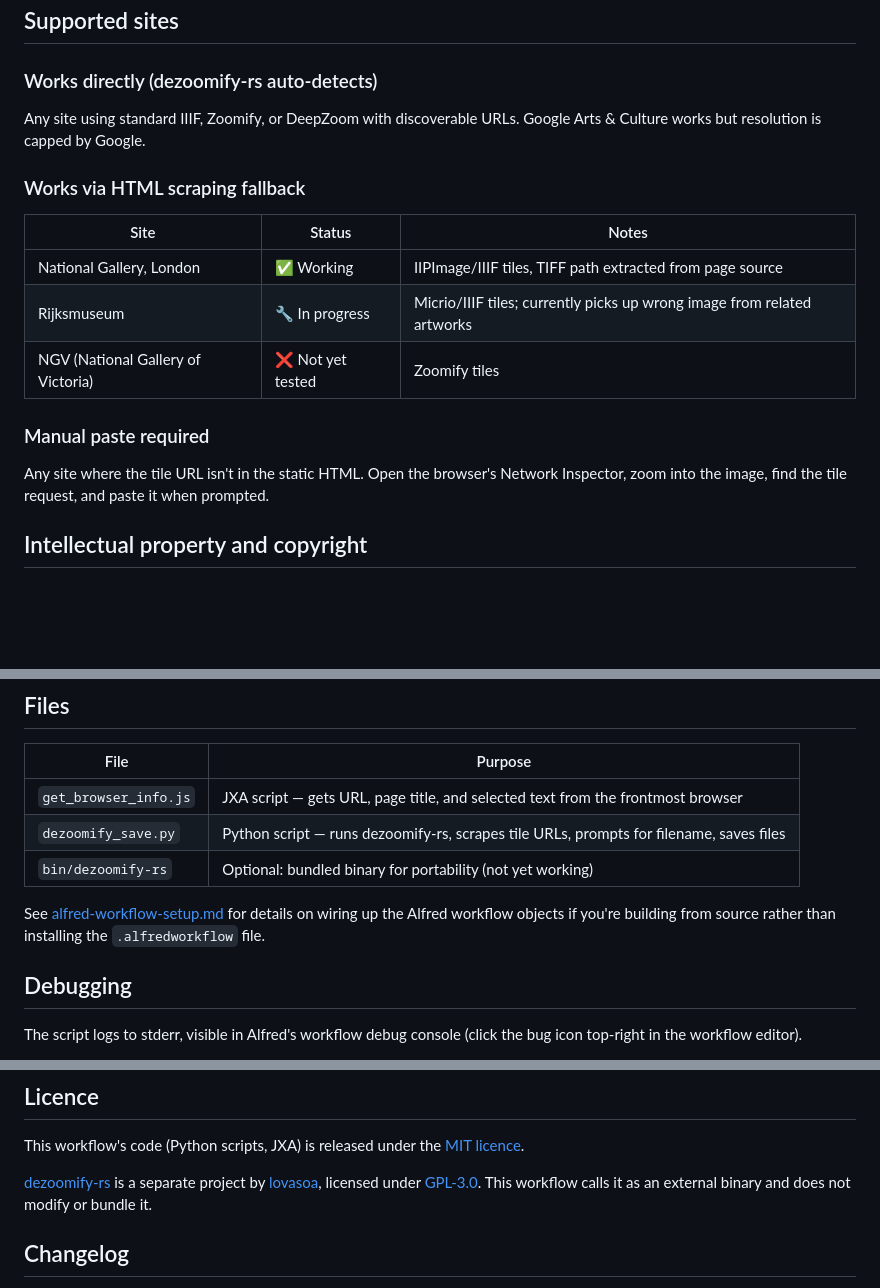
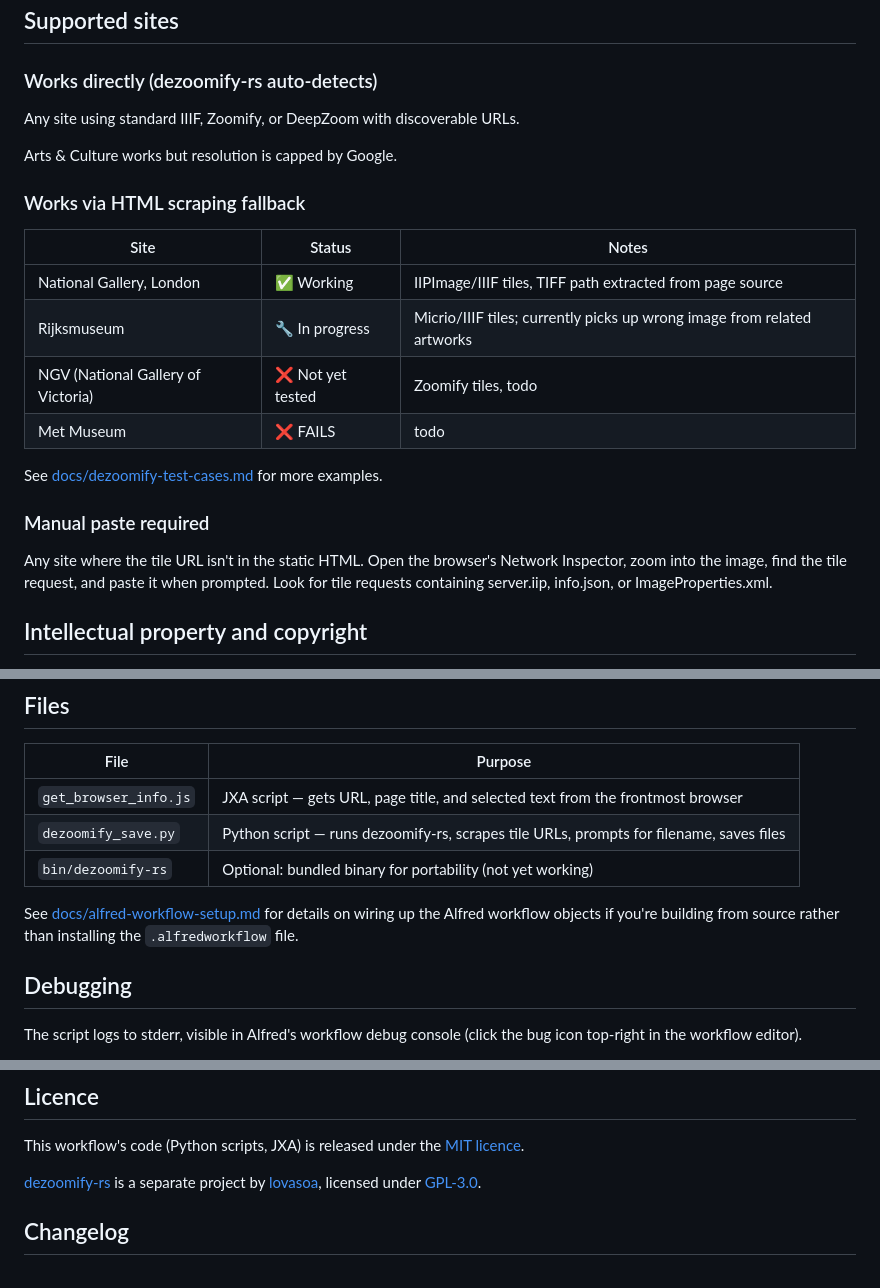
Before and after one commit to mildlydiverting/md-tools, a Markdown page: md-alfred-dezoomify/README.md, 3 parts joined by grey strips. Drawn GitHub-style; blank space fills up the shorter version.

```diff
--- a/md-alfred-dezoomify/README.md
+++ b/md-alfred-dezoomify/README.md
@@ -104,7 +111,9 @@ When `max_megapixels` is set, the `-l` (largest) flag is not passed to dezoomify
 
 ### Works directly (dezoomify-rs auto-detects)
 
-Any site using standard IIIF, Zoomify, or DeepZoom with discoverable URLs. Google Arts & Culture works but resolution is capped by Google.
+Any site using standard IIIF, Zoomify, or DeepZoom with discoverable URLs.
+
+Arts & Culture works but resolution is capped by Google.
 
 ### Works via HTML scraping fallback
 
@@ -112,11 +121,14 @@ Any site using standard IIIF, Zoomify, or DeepZoom with discoverable URLs. Googl
 |---|---|---|
 | National Gallery, London | ✅ Working | IIPImage/IIIF tiles, TIFF path extracted from page source |
 | Rijksmuseum | 🔧 In progress | Micrio/IIIF tiles; currently picks up wrong image from related artworks |
-| NGV (National Gallery of Victoria) | ❌ Not yet tested | Zoomify tiles |
+| NGV (National Gallery of Victoria) | ❌ Not yet tested | Zoomify tiles, todo |
+| Met Museum | ❌ FAILS | todo |
+
+See [docs/dezoomify-test-cases.md](docs/dezoomify-test-cases.md) for more examples.
 
 ### Manual paste required
 
-Any site where the tile URL isn't in the static HTML. Open the browser's Network Inspector, zoom into the image, find the tile request, and paste it when prompted.
+Any site where the tile URL isn't in the static HTML. Open the browser's Network Inspector, zoom into the image, find the tile request, and paste it when prompted. Look for tile requests containing server.iip, info.json, or ImageProperties.xml.
 
 ## Intellectual property and copyright
 
@@ -130,7 +142,7 @@ Images on the open web are subject to copyright law in the same way as any other
 | `dezoomify_save.py` | Python script — runs dezoomify-rs, scrapes tile URLs, prompts for filename, saves files |
 | `bin/dezoomify-rs` | Optional: bundled binary for portability (not yet working) |
 
-See [alfred-workflow-setup.md](alfred-workflow-setup.md) for details on wiring up the Alfred workflow objects if you're building from source rather than installing the `.alfredworkflow` file.
+See [docs/alfred-workflow-setup.md](docs/alfred-workflow-setup.md) for details on wiring up the Alfred workflow objects if you're building from source rather than installing the `.alfredworkflow` file.
 
 ## Debugging
 
@@ -167,7 +179,7 @@ Log lines are prefixed `[dezoomify]` and show each step of the pipeline:
 
 This workflow's code (Python scripts, JXA) is released under the [MIT licence](LICENCE).
 
-[dezoomify-rs](https://github.com/lovasoa/dezoomify-rs) is a separate project by [lovasoa](https://github.com/lovasoa), licensed under [GPL-3.0](https://github.com/lovasoa/dezoomify-rs/blob/master/LICENSE). This workflow calls it as an external binary and does not modify or bundle it.
+[dezoomify-rs](https://github.com/lovasoa/dezoomify-rs) is a separate project by [lovasoa](https://github.com/lovasoa), licensed under [GPL-3.0](https://github.com/lovasoa/dezoomify-rs/blob/master/LICENSE).
 
 ## Changelog
 
```
Also changed, not shown: other parts of md-alfred-dezoomify/README.md (+8 -1 lines), md-alfred-dezoomify/CLAUDE.md (+1 -1 lines), md-alfred-dezoomify/README-GALLERY.md (+8 -5 lines), md-alfred-dezoomify/images/failure.png (added), md-alfred-dezoomify/images/keyword.png (added), md-alfred-dezoomify/images/request-tiles-url.png (added), md-alfred-dezoomify/images/save-as.png (added), 3 other files.
